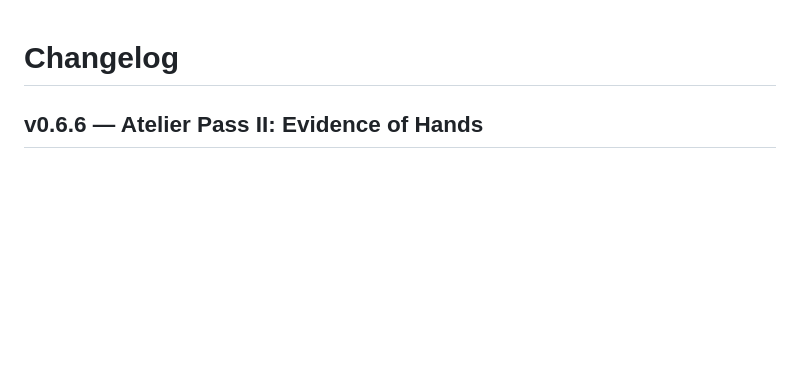
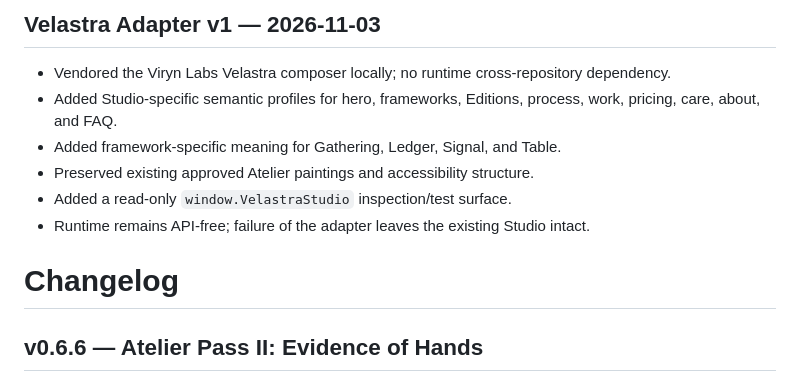
Before and after one commit to radiantravensblood/virynstudio, a Markdown page: CHANGELOG.md, the part around the change. Rendered like a GitHub page; blank space fills up the shorter version.

Commit message:
velastra adapter v1: record external proof

```diff
--- a/CHANGELOG.md
+++ b/CHANGELOG.md
@@ -1,3 +1,12 @@
+## Velastra Adapter v1 — 2026-11-03
+
+- Vendored the Viryn Labs Velastra composer locally; no runtime cross-repository dependency.
+- Added Studio-specific semantic profiles for hero, frameworks, Editions, process, work, pricing, care, about, and FAQ.
+- Added framework-specific meaning for Gathering, Ledger, Signal, and Table.
+- Preserved existing approved Atelier paintings and accessibility structure.
+- Added a read-only `window.VelastraStudio` inspection/test surface.
+- Runtime remains API-free; failure of the adapter leaves the existing Studio intact.
+
 # Changelog
 
 ## v0.6.6 — Atelier Pass II: Evidence of Hands
```
